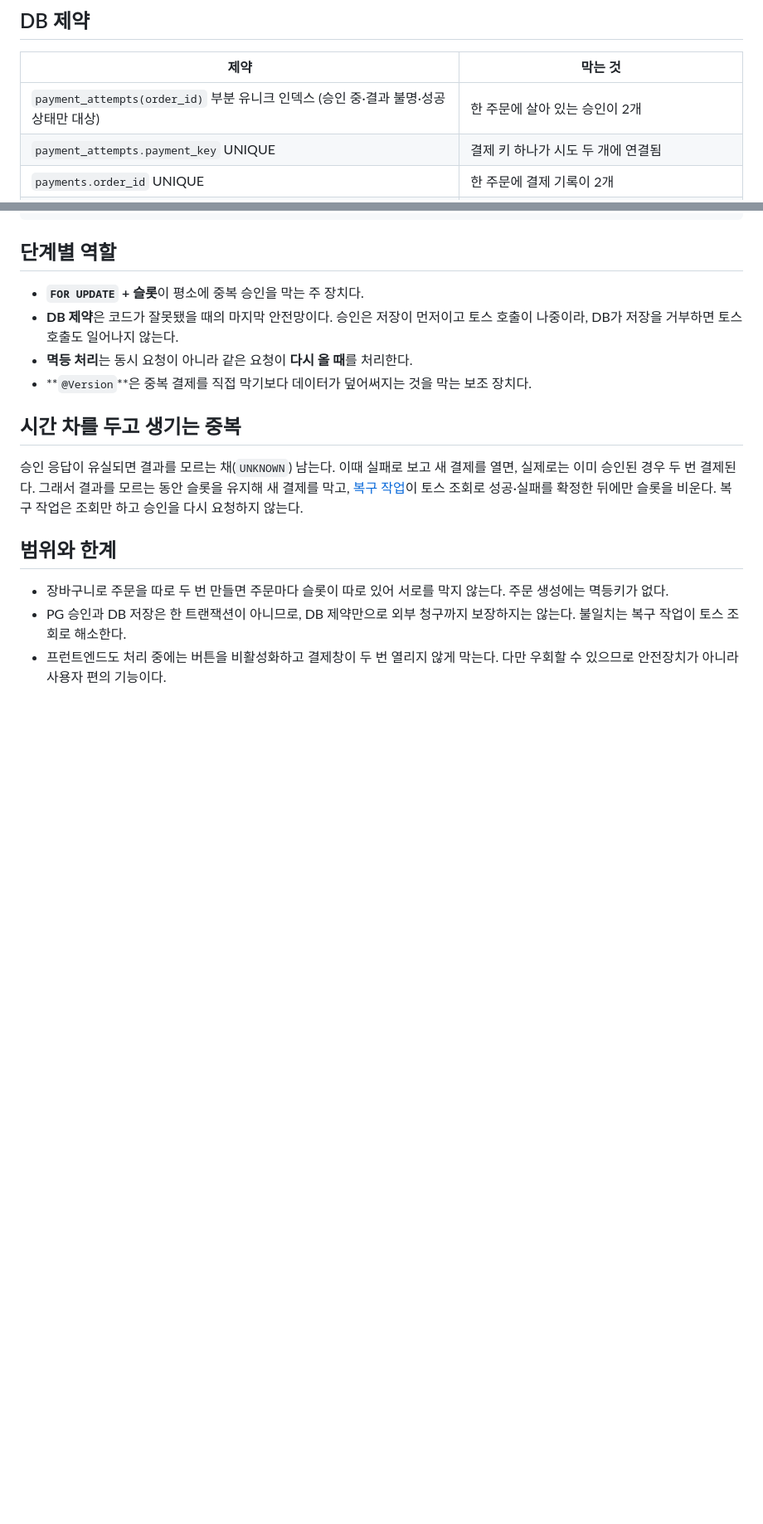
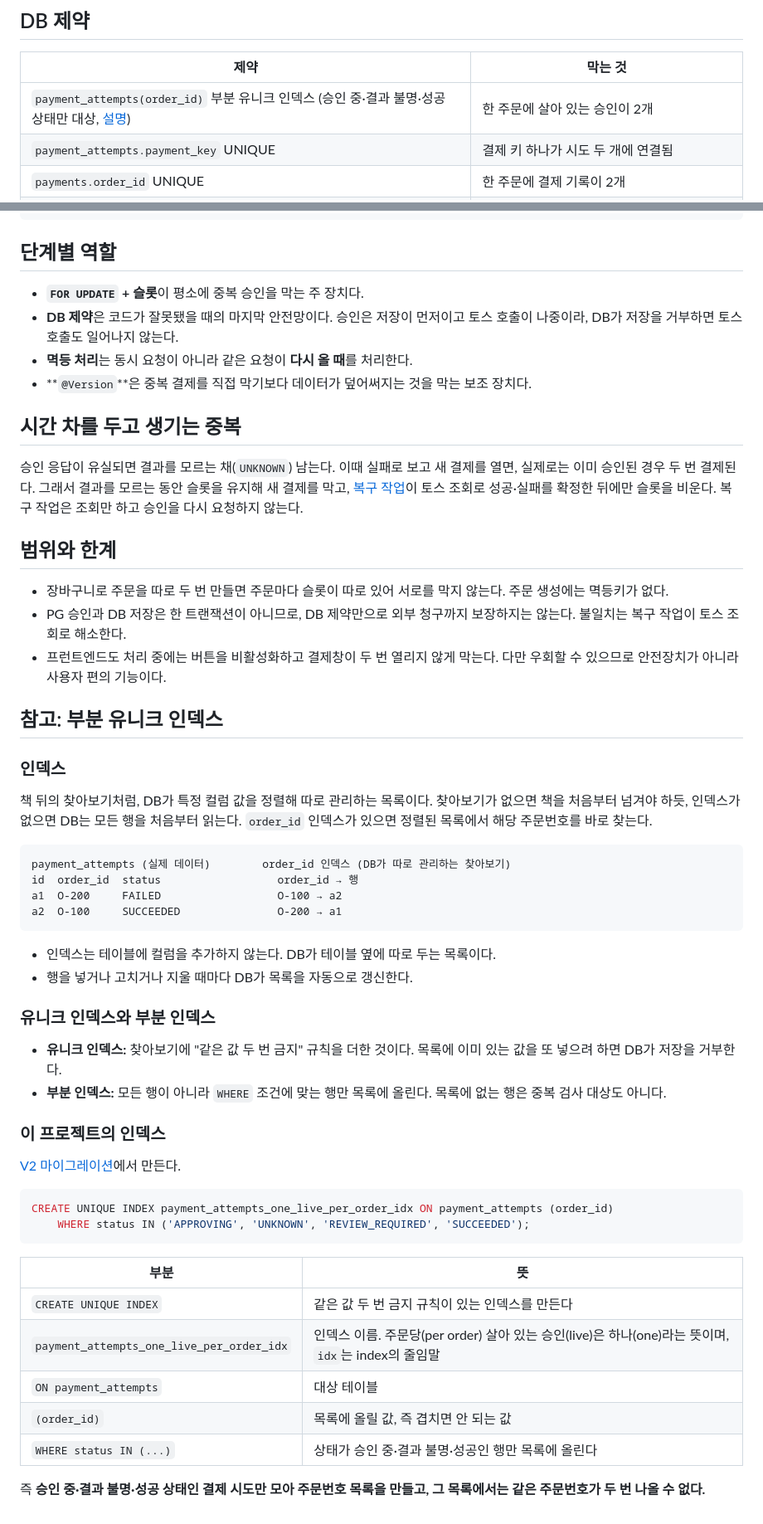
Before and after one commit to lee-gimoon/payment-service, a Markdown page: docs/duplicate-payment-prevention.md, 2 parts joined by grey strips. Shown at 83% size. GitHub-like rendering; blank space fills up the shorter version.

Commit message:
docs: explain the partial unique index in the prevention guide
Add a supplementary section that introduces indexes, unique and
partial indexes, and walks through the index that keeps one live
approval per order, linked from the database constraint table.

Co-Authored-By: Claude Opus 5.5 <noreply@anthropic.com>

````diff
--- a/docs/duplicate-payment-prevention.md
+++ b/docs/duplicate-payment-prevention.md
@@ -18,7 +18,7 @@
 
 | 제약 | 막는 것 |
 | --- | --- |
-| `payment_attempts(order_id)` 부분 유니크 인덱스 (승인 중·결과 불명·성공 상태만 대상) | 한 주문에 살아 있는 승인이 2개 |
+| `payment_attempts(order_id)` 부분 유니크 인덱스 (승인 중·결과 불명·성공 상태만 대상, [설명](#참고-부분-유니크-인덱스)) | 한 주문에 살아 있는 승인이 2개 |
 | `payment_attempts.payment_key` UNIQUE | 결제 키 하나가 시도 두 개에 연결됨 |
 | `payments.order_id` UNIQUE | 한 주문에 결제 기록이 2개 |
 | 슬롯 외래 키·CHECK 제약 | 슬롯이 다른 주문의 시도를 가리킴, 주문 상태와 슬롯이 어긋남 |
@@ -51,3 +51,43 @@
 - 장바구니로 주문을 따로 두 번 만들면 주문마다 슬롯이 따로 있어 서로를 막지 않는다. 주문 생성에는 멱등키가 없다.
 - PG 승인과 DB 저장은 한 트랜잭션이 아니므로, DB 제약만으로 외부 청구까지 보장하지는 않는다. 불일치는 복구 작업이 토스 조회로 해소한다.
 - 프런트엔드도 처리 중에는 버튼을 비활성화하고 결제창이 두 번 열리지 않게 막는다. 다만 우회할 수 있으므로 안전장치가 아니라 사용자 편의 기능이다.
+
+## 참고: 부분 유니크 인덱스
+
+### 인덱스
+
+책 뒤의 찾아보기처럼, DB가 특정 컬럼 값을 정렬해 따로 관리하는 목록이다. 찾아보기가 없으면 책을 처음부터 넘겨야 하듯, 인덱스가 없으면 DB는 모든 행을 처음부터 읽는다. `order_id` 인덱스가 있으면 정렬된 목록에서 해당 주문번호를 바로 찾는다.
+
+```text
+payment_attempts (실제 데이터)        order_id 인덱스 (DB가 따로 관리하는 찾아보기)
+id  order_id  status                  order_id → 행
+a1  O-200     FAILED                  O-100 → a2
+a2  O-100     SUCCEEDED               O-200 → a1
+```
+
+- 인덱스는 테이블에 컬럼을 추가하지 않는다. DB가 테이블 옆에 따로 두는 목록이다.
+- 행을 넣거나 고치거나 지울 때마다 DB가 목록을 자동으로 갱신한다.
+
+### 유니크 인덱스와 부분 인덱스
+
+- **유니크 인덱스:** 찾아보기에 "같은 값 두 번 금지" 규칙을 더한 것이다. 목록에 이미 있는 값을 또 넣으려 하면 DB가 저장을 거부한다.
+- **부분 인덱스:** 모든 행이 아니라 `WHERE` 조건에 맞는 행만 목록에 올린다. 목록에 없는 행은 중복 검사 대상도 아니다.
+
+### 이 프로젝트의 인덱스
+
+[V2 마이그레이션](../src/main/resources/db/migration/V2__merge_payments_into_attempts.sql)에서 만든다.
+
+```sql
+CREATE UNIQUE INDEX payment_attempts_one_live_per_order_idx ON payment_attempts (order_id)
+    WHERE status IN ('APPROVING', 'UNKNOWN', 'REVIEW_REQUIRED', 'SUCCEEDED');
+```
+
+| 부분 | 뜻 |
+| --- | --- |
+| `CREATE UNIQUE INDEX` | 같은 값 두 번 금지 규칙이 있는 인덱스를 만든다 |
+| `payment_attempts_one_live_per_order_idx` | 인덱스 이름. 주문당(per order) 살아 있는 승인(live)은 하나(one)라는 뜻이며, `idx`는 index의 줄임말 |
+| `ON payment_attempts` | 대상 테이블 |
+| `(order_id)` | 목록에 올릴 값, 즉 겹치면 안 되는 값 |
+| `WHERE status IN (...)` | 상태가 승인 중·결과 불명·성공인 행만 목록에 올린다 |
+
+즉 **승인 중·결과 불명·성공 상태인 결제 시도만 모아 주문번호 목록을 만들고, 그 목록에서는 같은 주문번호가 두 번 나올 수 없다.**
````
